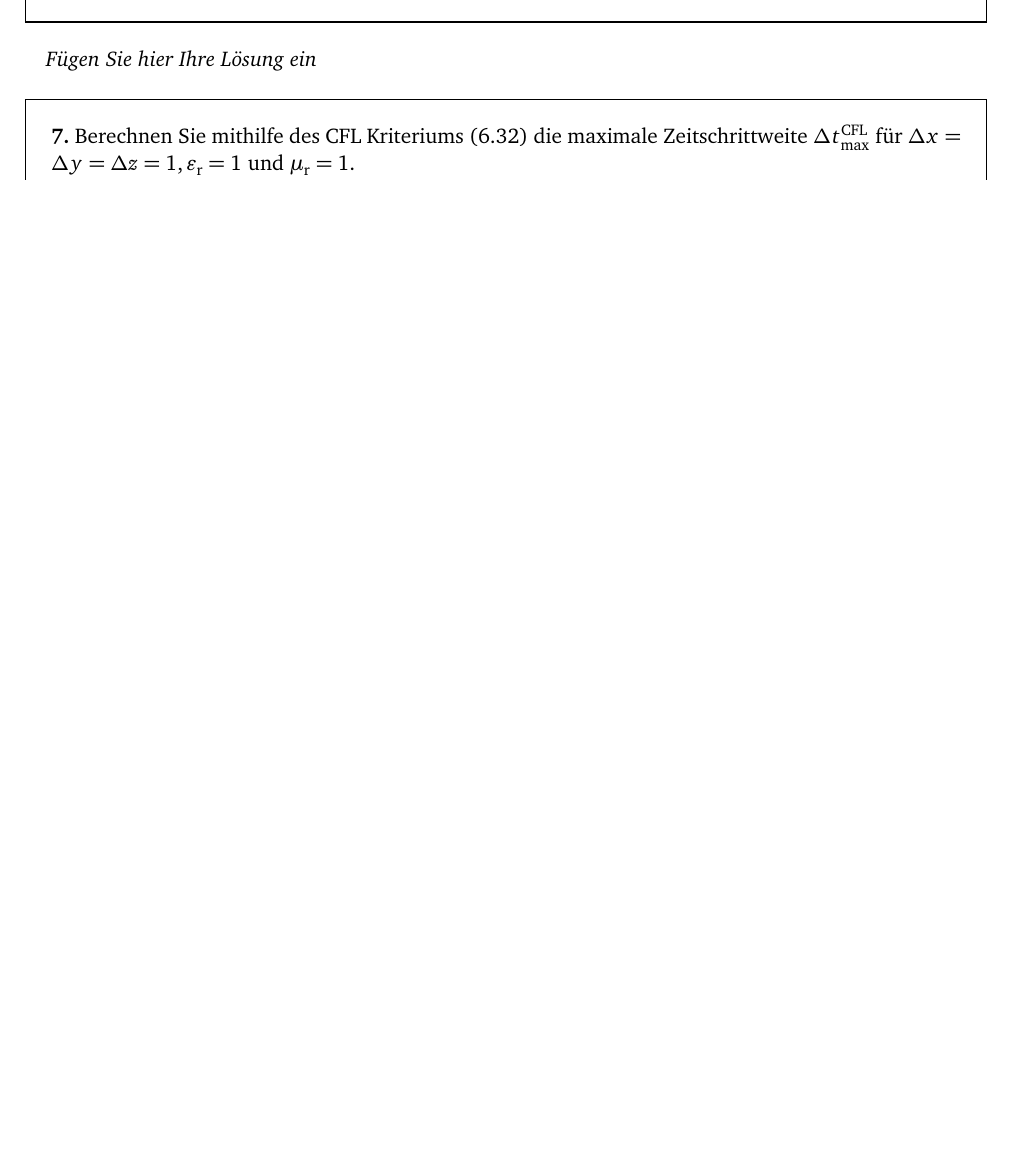
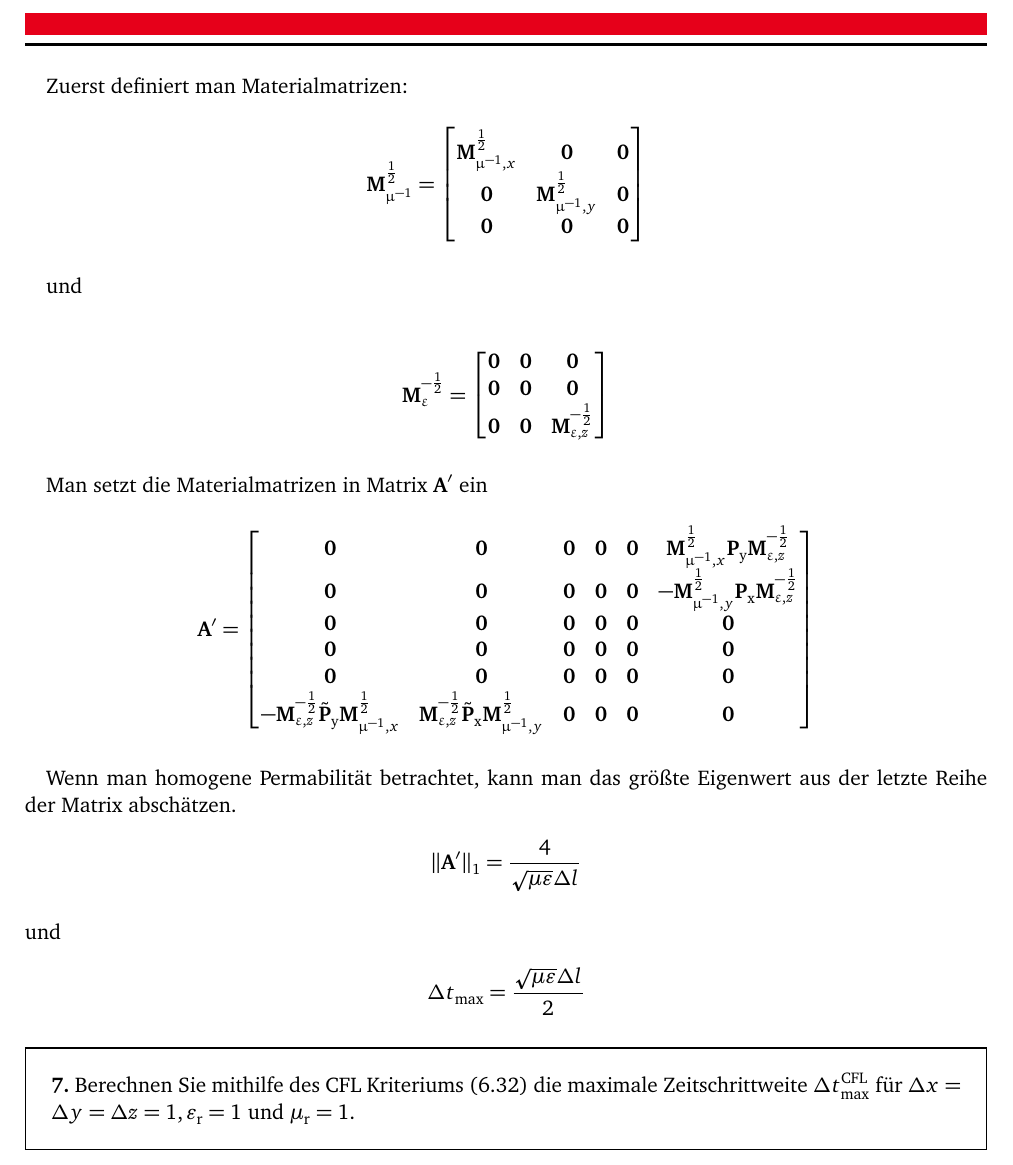
Before and after one commit to LumenUmbrae/VADF, a LaTeX document (versuch6/versuch6.tex): part of page 3 of 6 before the commit and part of page 4 of 8 after it, cut at the place of the change, the shorter picture padded with empty space. The pictures show the PDF file versuch6/versuch6.pdf that the author committed with the source.

```diff
--- a/versuch6/versuch6.tex
+++ b/versuch6/versuch6.tex
@@ -69,4 +69,7 @@
     homogener Materialfüllung und unter Vernachlässigung von Randeffekten ab. Geben Sie für diesen Fall $\Delta t_{\text{max}}$ an.\label{exer:approxEVofAprime}
 \end{framed}
 
-\emph{Fügen Sie hier Ihre Lösung ein}
+Um das großte Eigenwert abzuschatzen,soll man Matrix $\Amat'$ definieren
+$$\Amat'=\begin{bmatrix}
+\boldsymbol{0} & \Mmui^{\frac12}\curlfit\Meps^{-\frac12}\\
+\Meps^{-\frac12}\curldfit \Mmui^{\frac12} & \boldsymbol{0}
@@ -77,4 +95,8 @@
     dieses Mal die Matrix $\Amat$ um $\Delta t_{\text{max}}$ abzuschätzen. Verwenden Sie hierfür~(6.18).\label{exer:approxEVofA}
 \end{framed}
 
-\emph{Fügen Sie hier Ihre Lösung ein}
+Zuerst definiert man Matrix $\Amat$:
+
+$$\Amat=\begin{bmatrix}
+\boldsymbol{0} & -\Mmui\curlfit\\
+\Meps\curldfit & \boldsymbol{0}
@@ -88,4 +123,8 @@
     der Spaltensummennorm von $\Amat'$ ab.\label{exer:approxDeltaTmax}
 \end{framed}
 
-\emph{Fügen Sie hier Ihre Lösung ein}
+Zuerst definiert man Materialmatrizen:
+$$\Mmui^\frac12 = \begin{bmatrix}
+\ensuremath{\mathbf{M}^{\frac12}_{\upmu^{-1},x}} & \boldsymbol{0} &\boldsymbol{0}\\
+\boldsymbol{0} & \ensuremath{\mathbf{M}^{\frac12}_{\upmu^{-1},y}} & \boldsymbol{0} \\
+\boldsymbol{0} & \boldsymbol{0} & \boldsymbol{0}
@@ -92,3 +137,23 @@
+\boldsymbol{0} & \boldsymbol{0} & \boldsymbol{0}\\
+\boldsymbol{0} & \boldsymbol{0} & \ensuremath{\mathbf{M}^{-\frac12}_{\upvarepsilon, z}}
+\end{bmatrix} $$
+
+Man setzt die Materialmatrizen in Matrix $\Amat'$ ein
+$$\Amat'= \begin{bmatrix}
+\boldsymbol{0} &\boldsymbol{0} &\boldsymbol{0} &\boldsymbol{0} &\boldsymbol{0} & \ensuremath{\mathbf{M}^{\frac12}_{\upmu^{-1},x}}\Pmat_\mathrm{y} \ensuremath{\mathbf{M}^{-\frac12}_{\upvarepsilon, z}}\\
+\boldsymbol{0} &\boldsymbol{0} &\boldsymbol{0} &\boldsymbol{0} &\boldsymbol{0} & -\ensuremath{\mathbf{M}^{\frac12}_{\upmu^{-1},y}}\Pmat_\mathrm{x} \ensuremath{\mathbf{M}^{-\frac12}_{\upvarepsilon, z}}\\
+\boldsymbol{0} &\boldsymbol{0} &\boldsymbol{0} &\boldsymbol{0} &\boldsymbol{0} & \boldsymbol{0}\\
+\boldsymbol{0} &\boldsymbol{0} &\boldsymbol{0} &\boldsymbol{0} &\boldsymbol{0} & \boldsymbol{0}\\
+\boldsymbol{0} &\boldsymbol{0} &\boldsymbol{0} &\boldsymbol{0} &\boldsymbol{0} & \boldsymbol{0}\\
+-\ensuremath{\mathbf{M}^{-\frac12}_{\upvarepsilon, z}}\tilde{\Pmat}_\mathrm{y}\ensuremath{\mathbf{M}^{\frac12}_{\upmu^{-1},x}} & \ensuremath{\mathbf{M}^{-\frac12}_{\upvarepsilon, z}}\tilde{\Pmat}_\mathrm{x}\ensuremath{\mathbf{M}^{\frac12}_{\upmu^{-1},y}} & \boldsymbol{0} &\boldsymbol{0} &\boldsymbol{0} &\boldsymbol{0}
+
+\end{bmatrix}$$
+
+Wenn man homogene Permabilität betrachtet, kann man das größte Eigenwert aus der letzte Reihe der Matrix abschätzen.
+$$\|\Amat'\|_1 = \frac{4}{\sqrt{\mu\eps}\Delta l}$$
+und
+$$ \Delta t_{\text{max}}=\frac{\sqrt{\mu\eps}\Delta l}{2}$$
+
 
 % --> Aufgabe
 \begin{framed}
@@ -97,7 +162,8 @@
     y=\Delta z=1, \eps_\text{r}=1$ und $\mu_\text{r}=1$.\label{exer:deltaTmaxCFL}
 \end{framed}
 
-\emph{Fügen Sie hier Ihre Lösung ein}
+$$\Delta t \leq \Delta t_{\text{max}}^{\text{CFL}} = \min_j\left(\sqrt{\eps_j \mu_j}\cdot \sqrt{\frac{1}{\frac{1}{\Delta u^2_j}+ \frac{1}{\Delta v^2_j}+\frac{1}{\Delta w^2_j}   }}     \right)$$
+$$\Delta t \leq \sqrt{\frac{\eps_0\mu_0}{3}} $$
 
 \section{Aufgaben während der Praktikumssitzung}
 In diesem Versuch soll die Stabilität des Leapfrog-Algorithmus' anhand eines einfachen Beispiels untersucht werden.
```
Also changed, not shown: versuch3/versuch3.tex (+2 -2 lines), versuch4/versuch4.tex (+2 -2 lines), versuch3/versuch3.pdf (added), versuch4/versuch4.pdf, versuch6/versuch6.pdf, versuch6/versuch6.tex (34 more changed lines).
